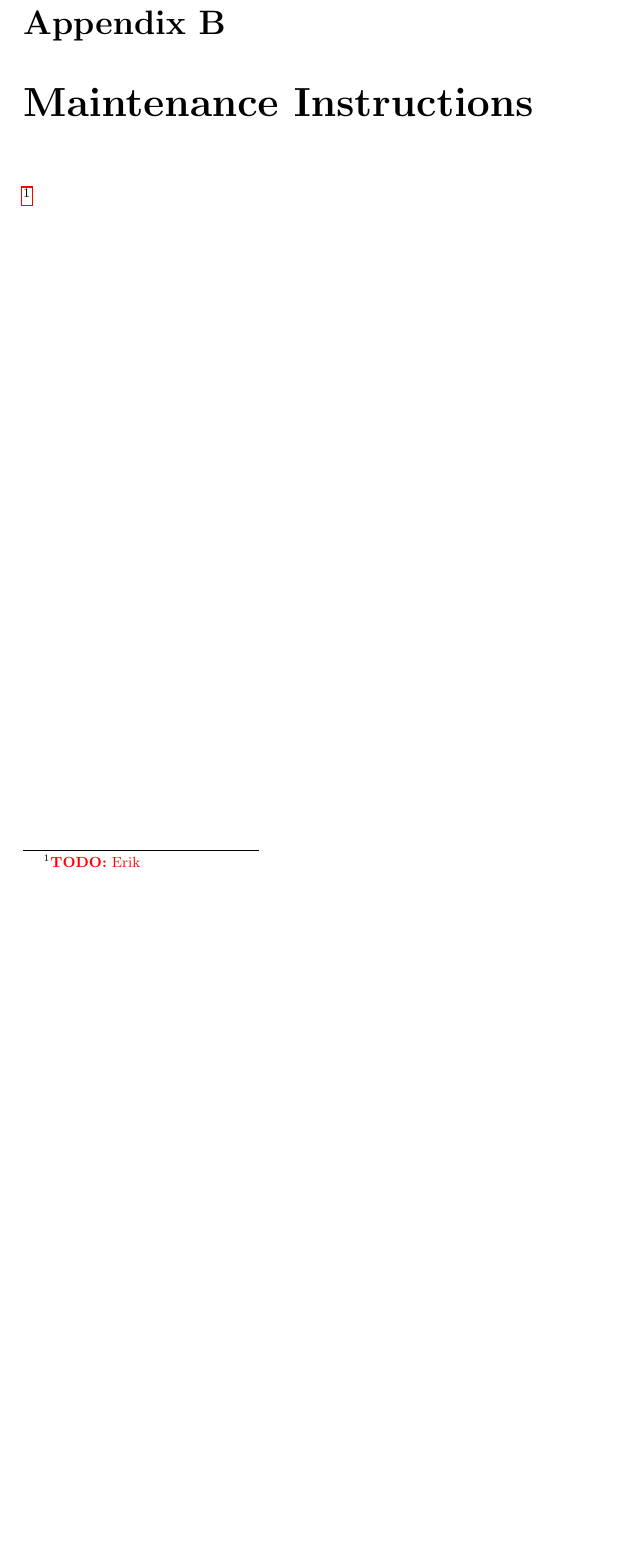
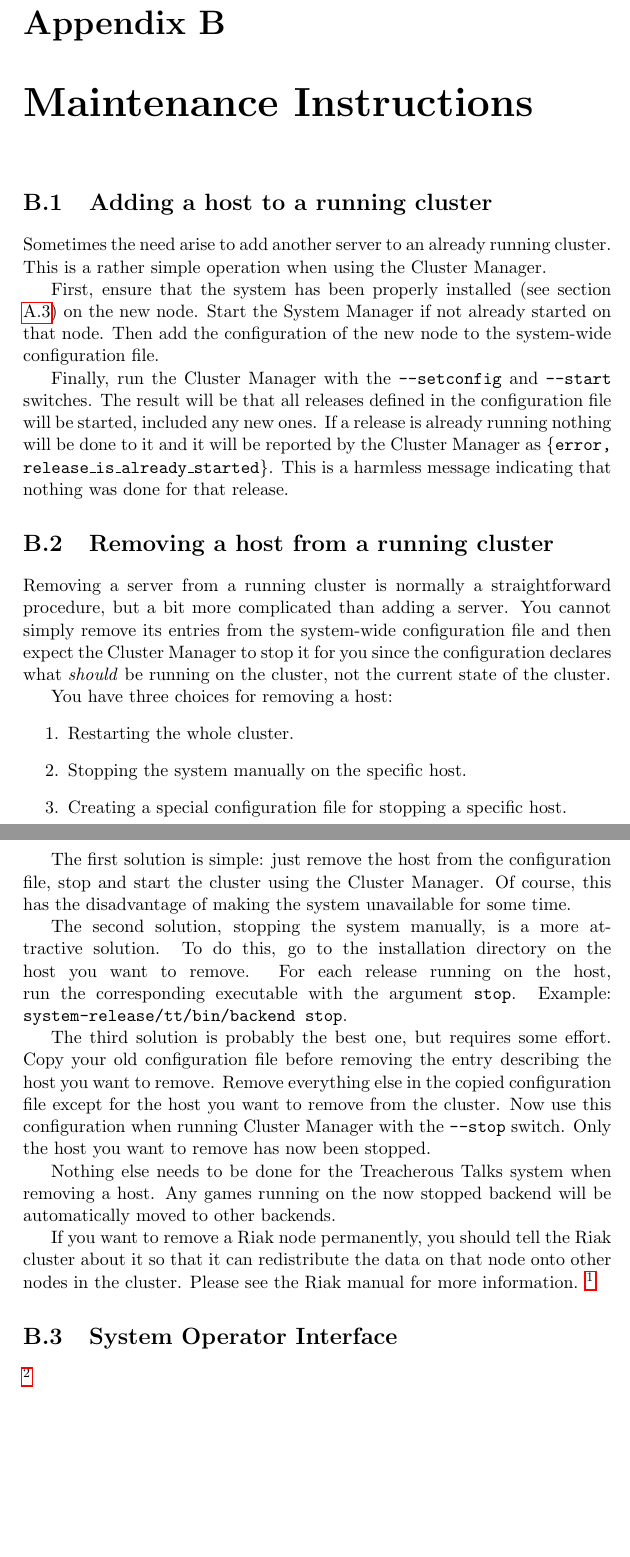
Before and after one commit to treacheroustalks/docs, a LaTeX thesis (product_rep/product_rep.tex): part of page 38 of 44 before the commit and two parts of pages 38 and 39 of 45 after it, the two joined at a grey line, cut so that both start at the same text, the shorter picture padded with empty space. Compiled offline with pdfLaTeX.

Commit message:
[#522] [#523] Add maintenance instructions
This also includes expanding the installation instructions appendix a
little bit.

Change-Id: Ife2ecc4c0873e757f58c7b17478982acdba60d23

```diff
--- a/product_rep/product_rep.tex
+++ b/product_rep/product_rep.tex
@@ -1098,6 +1134,62 @@ perform.
 \chapter{Maintenance Instructions}
-\todo{Erik}
+\section{Adding a host to a running cluster}
+Sometimes the need arise to add another server to an already running
+cluster. This is a rather simple operation when using the Cluster Manager.
 
+First, ensure that the system has been properly installed (see section
+~\ref{sec:installing}) on the new node. Start the System Manager if not already
+started on that node. Then add the configuration of the new node to the
+system-wide configuration file.
+
+Finally, run the Cluster Manager with the {\tt --setconfig} and {\tt --start}
+switches. The result will be that all releases defined in the configuration file
+will be started, included any new ones. If a release is already running nothing
+will be done to it and it will be reported by the Cluster Manager as {\tt
+  \{error, release\_is\_already\_started\}}. This is a harmless message
+indicating that nothing was done for that release.
+\section{Removing a host from a running cluster}
+Removing a server from a running cluster is normally a straightforward
+procedure, but a bit more complicated than adding a server. You cannot simply
+remove its entries from the system-wide configuration file and then expect the
+Cluster Manager to stop it for you since the configuration declares what
+\emph{should} be running on the cluster, not the current state of the cluster.
+
+You have three choices for removing a host:
+\begin{enumerate}
+  \item Restarting the whole cluster.
+  \item Stopping the system manually on the specific host.
+  \item Creating a special configuration file for stopping a specific host.
+\end{enumerate}
+
+The first solution is simple: just remove the host from the configuration file,
+stop and start the cluster using the Cluster Manager. Of course, this has the
+disadvantage of making the system unavailable for some time.
+
+\begin{sloppypar}
+The second solution, stopping the system manually, is a more attractive
+solution. To do this, go to the installation directory on the host you want to
+remove. For each release running on the host, run the corresponding executable
+with the argument {\tt stop}. Example: {\tt system-release/tt/bin/backend
+  stop}.
+\end{sloppypar}
+
+The third solution is probably the best one, but requires some effort. Copy your
+old configuration file before removing the entry describing the host you want to
+remove. Remove everything else in the copied configuration file except for the
+host you want to remove from the cluster. Now use this configuration when
+running Cluster Manager with the {\tt --stop} switch. Only the host you want to
+remove has now been stopped.
+
+Nothing else needs to be done for the Treacherous Talks system when removing a
+host. Any games running on the now stopped backend will be automatically moved
+to other backends.
+
+If you want to remove a Riak node permanently, you should tell the Riak cluster
+about it so that it can redistribute the data on that node onto other nodes in
+the cluster. Please see the Riak manual for more information.
+\todo{Add proper reference to http://wiki.basho.com/Adding-and-Removing-Nodes.html}
+\section{System Operator Interface}
+\todo{Fill in what the Op interface can do}
 \chapter{Text based commands}
 \label{sec:textbasedcommands}
 
```
Also changed, not shown: product_rep/product_rep.tex (40 more changed lines).
